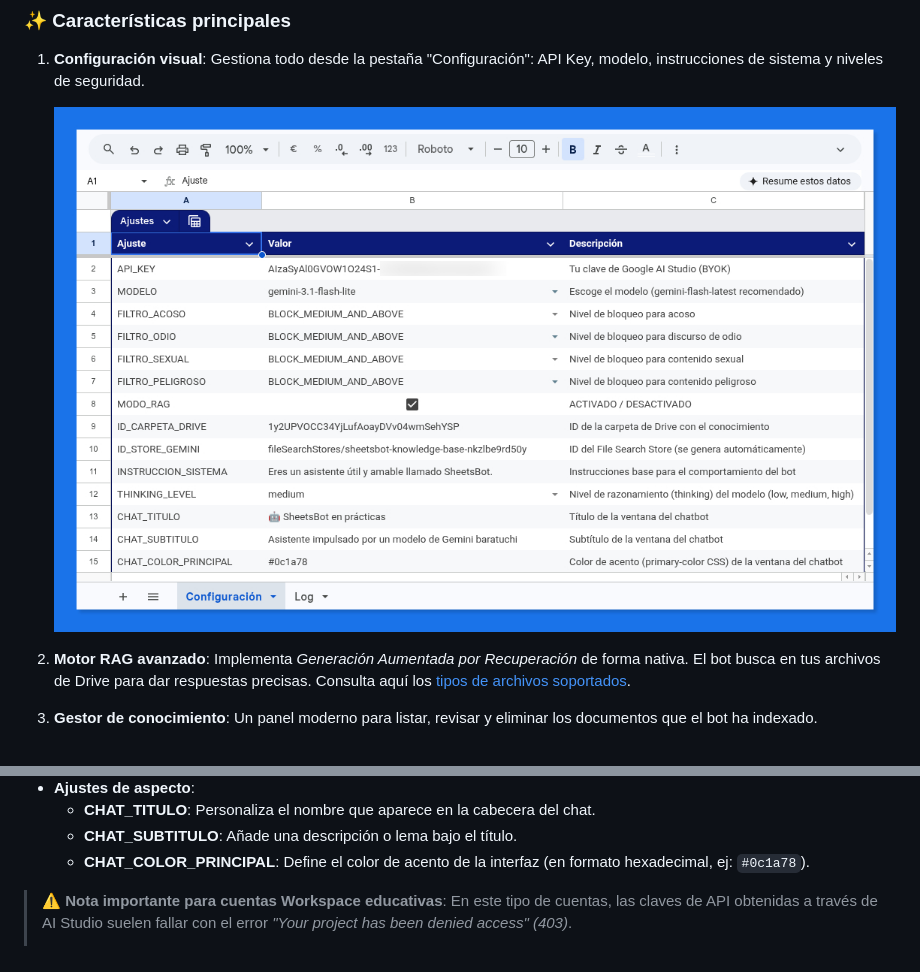
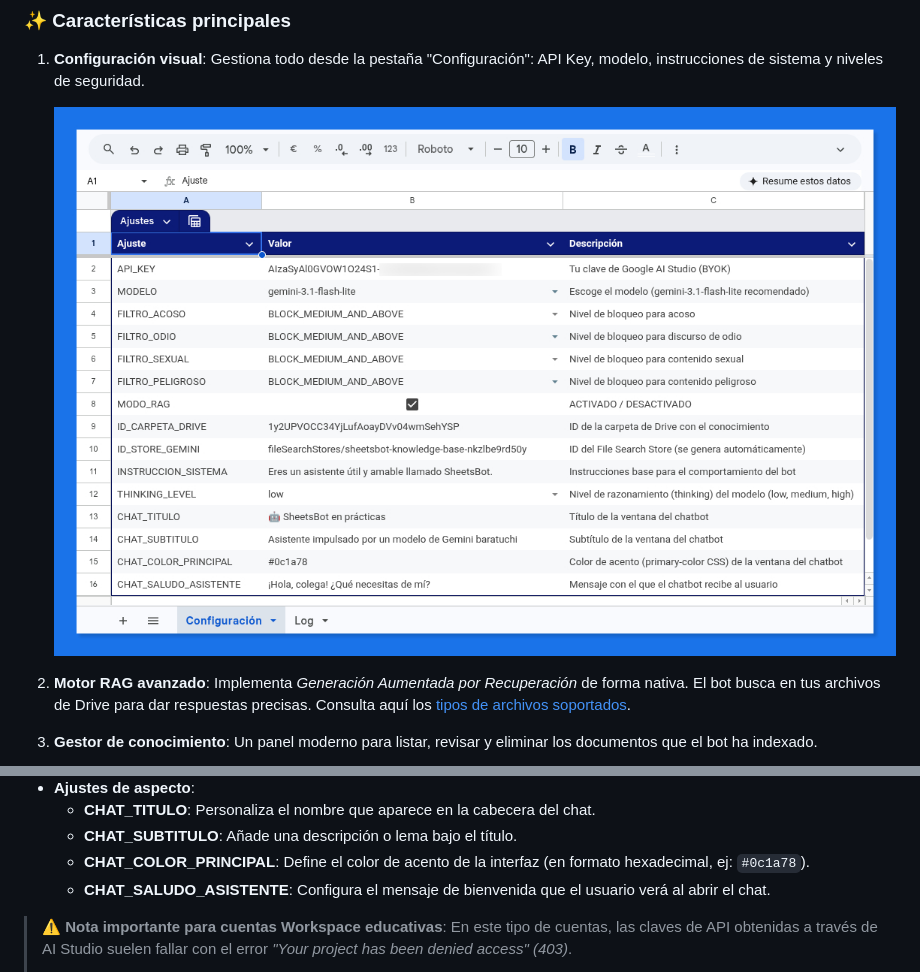
Before and after one commit to pfelipm/sheetsbot, a Markdown page: README.md, 2 parts joined by grey strips. Drawn GitHub-style; pictures changed too: assets/hdc-configuración.png.

Commit message:
Actualizar README y captura de pantalla con CHAT_SALUDO_ASISTENTE

```diff
--- a/README.md
+++ b/README.md
@@ -93,6 +93,7 @@ La forma más rápida de empezar es duplicar esta plantilla, que ya incorpora to
     *   **CHAT_TITULO**: Personaliza el nombre que aparece en la cabecera del chat.
     *   **CHAT_SUBTITULO**: Añade una descripción o lema bajo el título.
     *   **CHAT_COLOR_PRINCIPAL**: Define el color de acento de la interfaz (en formato hexadecimal, ej: `#0c1a78`).
+    *   **CHAT_SALUDO_ASISTENTE**: Configura el mensaje de bienvenida que el usuario verá al abrir el chat.
 
 > ⚠️ **Nota importante para cuentas Workspace educativas**: En este tipo de cuentas, las claves de API obtenidas a través de AI Studio suelen fallar con el error *"Your project has been denied access" (403)*.
 >
```
